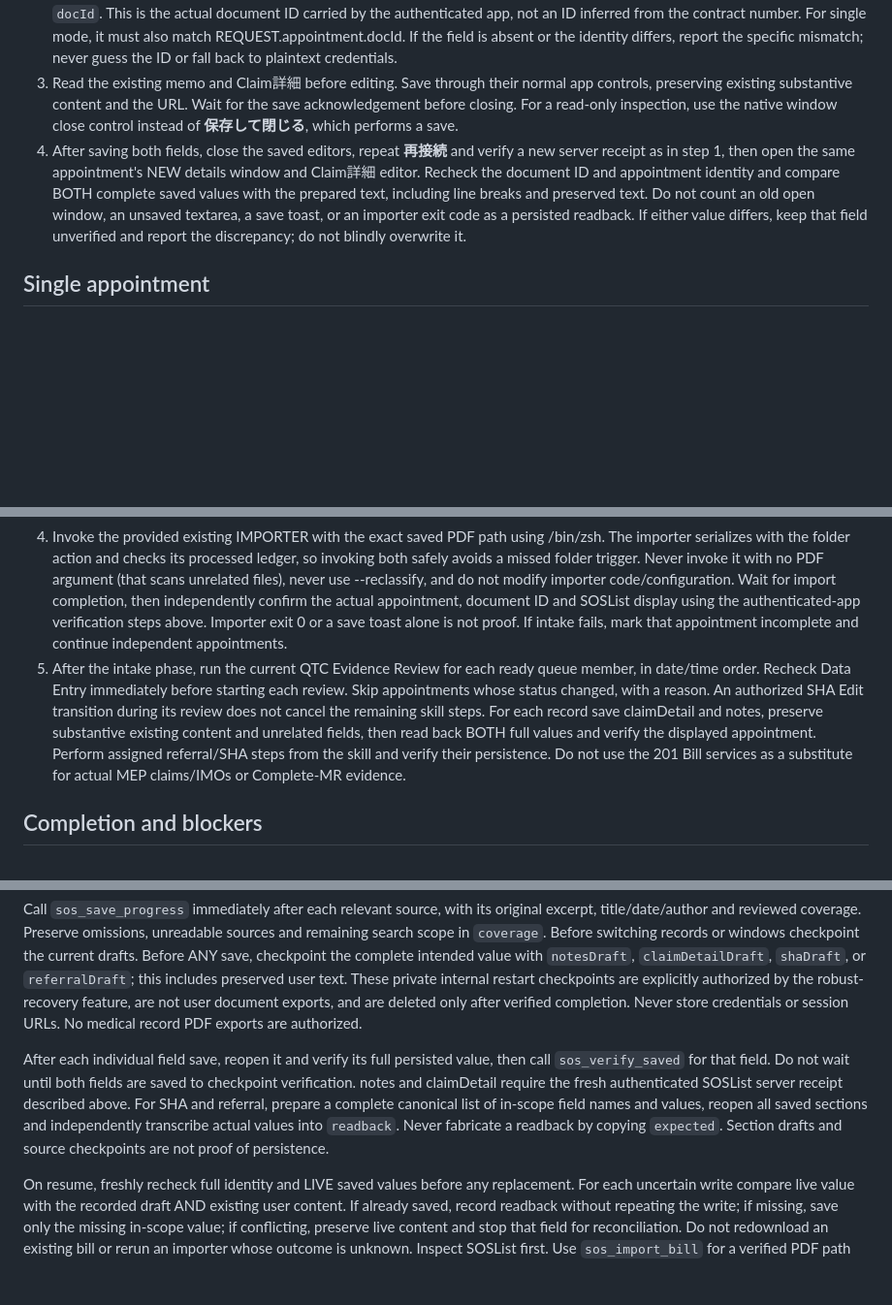
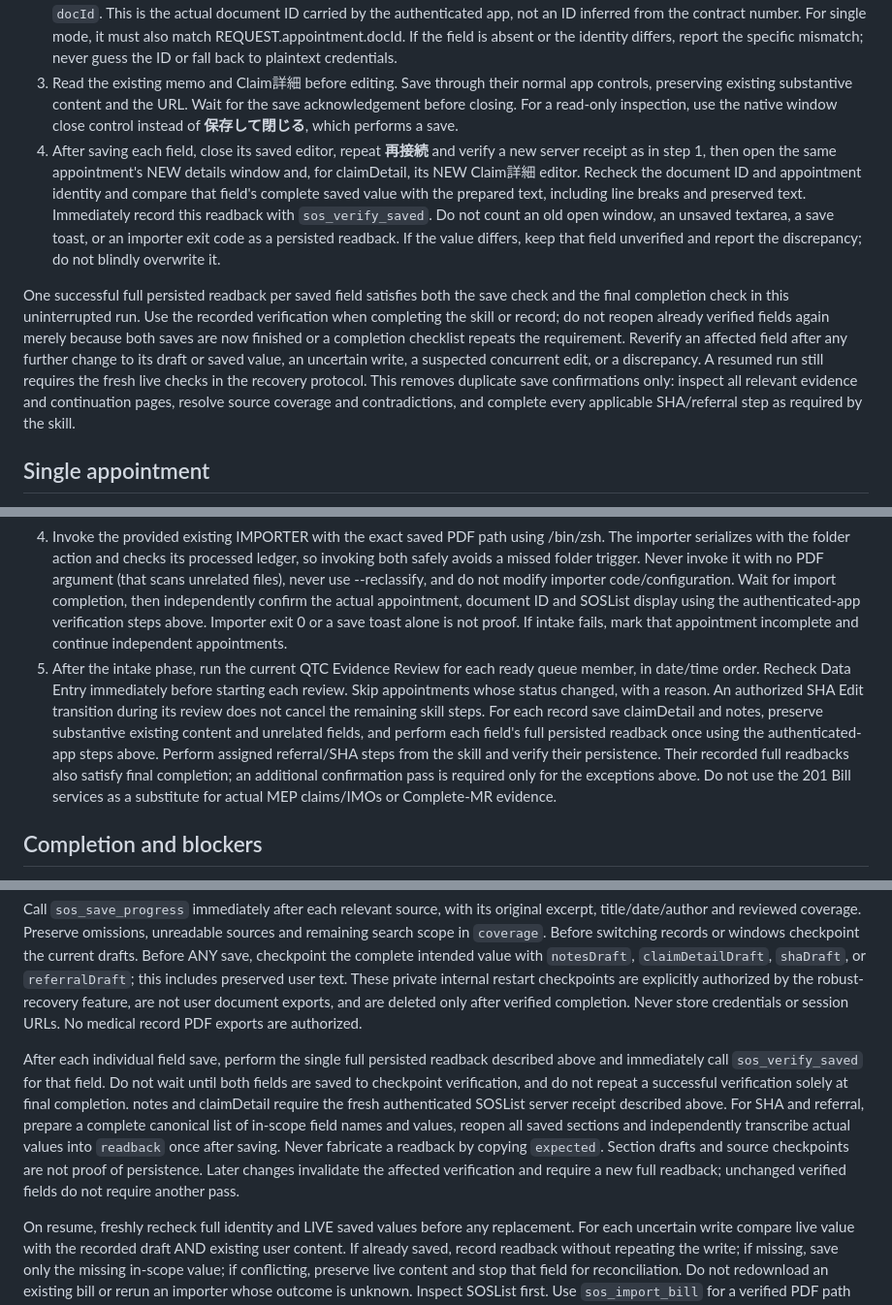
Before and after one commit to shiroys-maker/soslist, a Markdown page: local/evidence-review/workflow.md, 3 parts joined by grey strips. Shown at 97% size. Rendered like a GitHub page; blank space fills up the shorter version.

Commit message:
Avoid duplicate evidence save verification passes

```diff
--- a/local/evidence-review/workflow.md
+++ b/local/evidence-review/workflow.md
@@ -11,7 +11,9 @@ Use the existing authenticated SOSList Local UI for appointment identity, saves
 1. In the main SOSList window, click **再接続** and wait until its accessibility Help/title says **接続済み** with a **最終受信** time updated for this reconnect. A loading/cached/offline message or the previous receive time is not a fresh server confirmation. Reacquire the UI state; stop this record as incomplete if fresh receipt cannot be confirmed. Reconnection preserves any open editors, so an already-open editor is NOT refreshed by this step.
 2. Locate the exact appointment and click its name to open a NEW **予約詳細** window after that receipt. Match claimant, full contract identifier, date/time and examination type. Read **文書ID（予約照合用）** from this window and use that exact value as `docId`. This is the actual document ID carried by the authenticated app, not an ID inferred from the contract number. For single mode, it must also match REQUEST.appointment.docId. If the field is absent or the identity differs, report the specific mismatch; never guess the ID or fall back to plaintext credentials.
 3. Read the existing memo and Claim詳細 before editing. Save through their normal app controls, preserving existing substantive content and the URL. Wait for the save acknowledgement before closing. For a read-only inspection, use the native window close control instead of **保存して閉じる**, which performs a save.
-4. After saving both fields, close the saved editors, repeat **再接続** and verify a new server receipt as in step 1, then open the same appointment's NEW details window and Claim詳細 editor. Recheck the document ID and appointment identity and compare BOTH complete saved values with the prepared text, including line breaks and preserved text. Do not count an old open window, an unsaved textarea, a save toast, or an importer exit code as a persisted readback. If either value differs, keep that field unverified and report the discrepancy; do not blindly overwrite it.
+4. After saving each field, close its saved editor, repeat **再接続** and verify a new server receipt as in step 1, then open the same appointment's NEW details window and, for claimDetail, its NEW Claim詳細 editor. Recheck the document ID and appointment identity and compare that field's complete saved value with the prepared text, including line breaks and preserved text. Immediately record this readback with `sos_verify_saved`. Do not count an old open window, an unsaved textarea, a save toast, or an importer exit code as a persisted readback. If the value differs, keep that field unverified and report the discrepancy; do not blindly overwrite it.
+
+One successful full persisted readback per saved field satisfies both the save check and the final completion check in this uninterrupted run. Use the recorded verification when completing the skill or record; do not reopen already verified fields again merely because both saves are now finished or a completion checklist repeats the requirement. Reverify an affected field after any further change to its draft or saved value, an uncertain write, a suspected concurrent edit, or a discrepancy. A resumed run still requires the fresh live checks in the recovery protocol. This removes duplicate save confirmations only: inspect all relevant evidence and continuation pages, resolve source coverage and contradictions, and complete every applicable SHA/referral step as required by the skill.
 
 ## Single appointment
 
@@ -31,7 +33,7 @@ That same native confirmation also states the bounded SHA actions: choose `Yes,
 2. First complete 201 Bill intake for the queue. Recheck the live identity/status. Inspect existing SOSPDF PDFs and the corresponding SOSList record before downloading. A filename/name alone is insufficient: verify the full identifier/date/time/exam from PDF contents or linked source metadata. If the matching 201 Bill already exists, SKIP the download (never overwrite it), then verify the database appointment exists. If that existing file lacks its database record, run the existing importer for that exact PDF; do not download it again.
 3. For a missing bill, click that verified row's **201 Bill**, display the PDF, verify its patient/appointment, and save that PDF into SOSPDF. Use the standard filename `<FULL_CONTRACT_IDENTIFIER>PSB.pdf` (all identifier suffixes retained), without a date, time, `_201Bill`, or a browser-added `(1)` suffix. Inspect SOSPDF for an existing matching bill under ANY filename before saving. Reuse that existing path when the full appointment identity matches; do not rename it or create a second copy. If the standard name belongs to a different appointment, stop that intake and report the collision instead of overwriting it or inventing a new name. If the browser proposes `(1)` or another automatic suffix, cancel the save and inspect the existing file. Verify the file is a nonempty readable PDF with matching identity. This PDF is the only requested evidence-file export. Do not export medical-record files or memo/claim Markdown files.
 4. Invoke the provided existing IMPORTER with the exact saved PDF path using /bin/zsh. The importer serializes with the folder action and checks its processed ledger, so invoking both safely avoids a missed folder trigger. Never invoke it with no PDF argument (that scans unrelated files), never use --reclassify, and do not modify importer code/configuration. Wait for import completion, then independently confirm the actual appointment, document ID and SOSList display using the authenticated-app verification steps above. Importer exit 0 or a save toast alone is not proof. If intake fails, mark that appointment incomplete and continue independent appointments.
-5. After the intake phase, run the current QTC Evidence Review for each ready queue member, in date/time order. Recheck Data Entry immediately before starting each review. Skip appointments whose status changed, with a reason. An authorized SHA Edit transition during its review does not cancel the remaining skill steps. For each record save claimDetail and notes, preserve substantive existing content and unrelated fields, then read back BOTH full values and verify the displayed appointment. Perform assigned referral/SHA steps from the skill and verify their persistence. Do not use the 201 Bill services as a substitute for actual MEP claims/IMOs or Complete-MR evidence.
+5. After the intake phase, run the current QTC Evidence Review for each ready queue member, in date/time order. Recheck Data Entry immediately before starting each review. Skip appointments whose status changed, with a reason. An authorized SHA Edit transition during its review does not cancel the remaining skill steps. For each record save claimDetail and notes, preserve substantive existing content and unrelated fields, and perform each field's full persisted readback once using the authenticated-app steps above. Perform assigned referral/SHA steps from the skill and verify their persistence. Their recorded full readbacks also satisfy final completion; an additional confirmation pass is required only for the exceptions above. Do not use the 201 Bill services as a substitute for actual MEP claims/IMOs or Complete-MR evidence.
 
 ## Completion and blockers
 
@@ -49,7 +51,7 @@ Call `sos_set_queue` before reviewing. Retain the original full identities in PR
 
 Call `sos_save_progress` immediately after each relevant source, with its original excerpt, title/date/author and reviewed coverage. Preserve omissions, unreadable sources and remaining search scope in `coverage`. Before switching records or windows checkpoint the current drafts. Before ANY save, checkpoint the complete intended value with `notesDraft`, `claimDetailDraft`, `shaDraft`, or `referralDraft`; this includes preserved user text. These private internal restart checkpoints are explicitly authorized by the robust-recovery feature, are not user document exports, and are deleted only after verified completion. Never store credentials or session URLs. No medical record PDF exports are authorized.
 
-After each individual field save, reopen it and verify its full persisted value, then call `sos_verify_saved` for that field. Do not wait until both fields are saved to checkpoint verification. notes and claimDetail require the fresh authenticated SOSList server receipt described above. For SHA and referral, prepare a complete canonical list of in-scope field names and values, reopen all saved sections and independently transcribe actual values into `readback`. Never fabricate a readback by copying `expected`. Section drafts and source checkpoints are not proof of persistence.
+After each individual field save, perform the single full persisted readback described above and immediately call `sos_verify_saved` for that field. Do not wait until both fields are saved to checkpoint verification, and do not repeat a successful verification solely at final completion. notes and claimDetail require the fresh authenticated SOSList server receipt described above. For SHA and referral, prepare a complete canonical list of in-scope field names and values, reopen all saved sections and independently transcribe actual values into `readback` once after saving. Never fabricate a readback by copying `expected`. Section drafts and source checkpoints are not proof of persistence. Later changes invalidate the affected verification and require a new full readback; unchanged verified fields do not require another pass.
 
 On resume, freshly recheck full identity and LIVE saved values before any replacement. For each uncertain write compare live value with the recorded draft AND existing user content. If already saved, record readback without repeating the write; if missing, save only the missing in-scope value; if conflicting, preserve live content and stop that field for reconciliation. Do not redownload an existing bill or rerun an importer whose outcome is unknown. Inspect SOSList first. Use `sos_import_bill` for a verified PDF path only; the host runs the existing importer for that one file and records the attempt.
 
```
